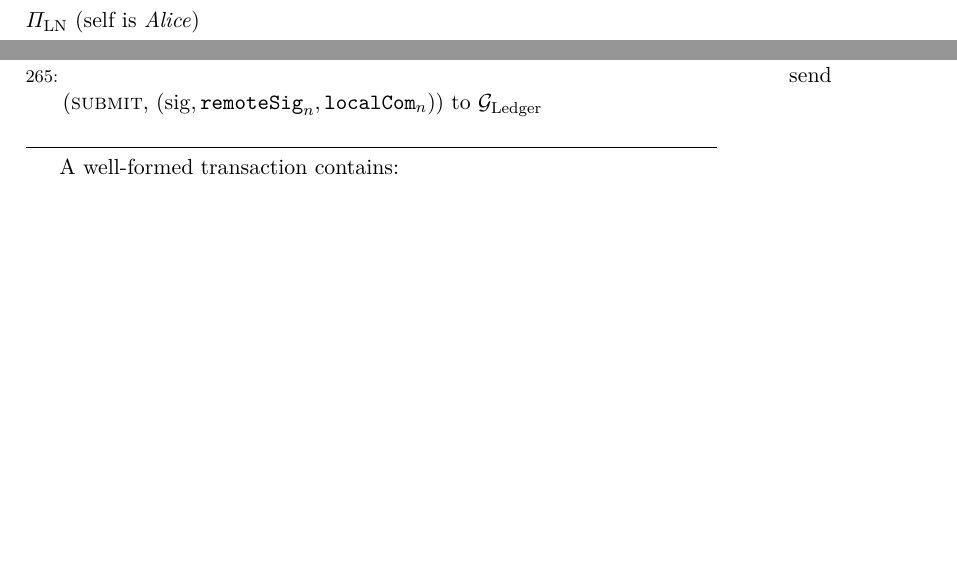
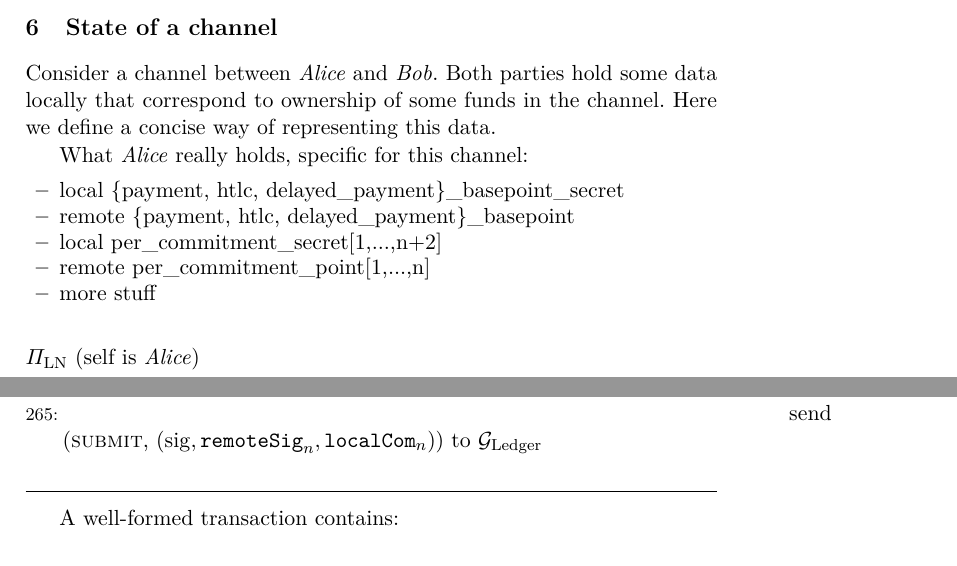
Before and after one commit to OrfeasLitos/PaymentChannels, a LaTeX paper (src/paymentChannels.tex, which reads src/state.tex): two parts of pages 19 and 31 of 37 before the commit and two parts of pages 19 and 31 of 38 after it, joined at a grey line, cut at the place of the change, the shorter picture padded with empty space. Compiled offline with pdfLaTeX.

Commit message:
Add state representation file

```diff
--- a/src/paymentChannels.tex
+++ b/src/paymentChannels.tex
@@ -13,6 +13,7 @@
 \import{./}{desiredProperties.tex}
 \import{./}{lightningopen.tex}
 \import{./}{lightningpay.tex}
+\import{./}{state.tex}
 \import{./}{protocol.tex}
 
 \import{./}{txStructure.tex}
--- /dev/null
+++ b/src/state.tex
@@ -0,0 +1,13 @@
+\section{State of a channel}
+  Consider a channel between \alice{} and \bob. Both parties hold some data
+  locally that correspond to ownership of some funds in the channel. Here we
+  define a concise way of representing this data.
+
+  What \alice{} really holds, specific for this channel:
+  \begin{itemize}
+    \item local \{payment, htlc, delayed\_payment\}\_basepoint\_secret
+    \item remote \{payment, htlc, delayed\_payment\}\_basepoint
+    \item local per\_commitment\_secret[1,...,n+2]
+    \item remote per\_commitment\_point[1,...,n]
+    \item more stuff
+  \end{itemize}
```
